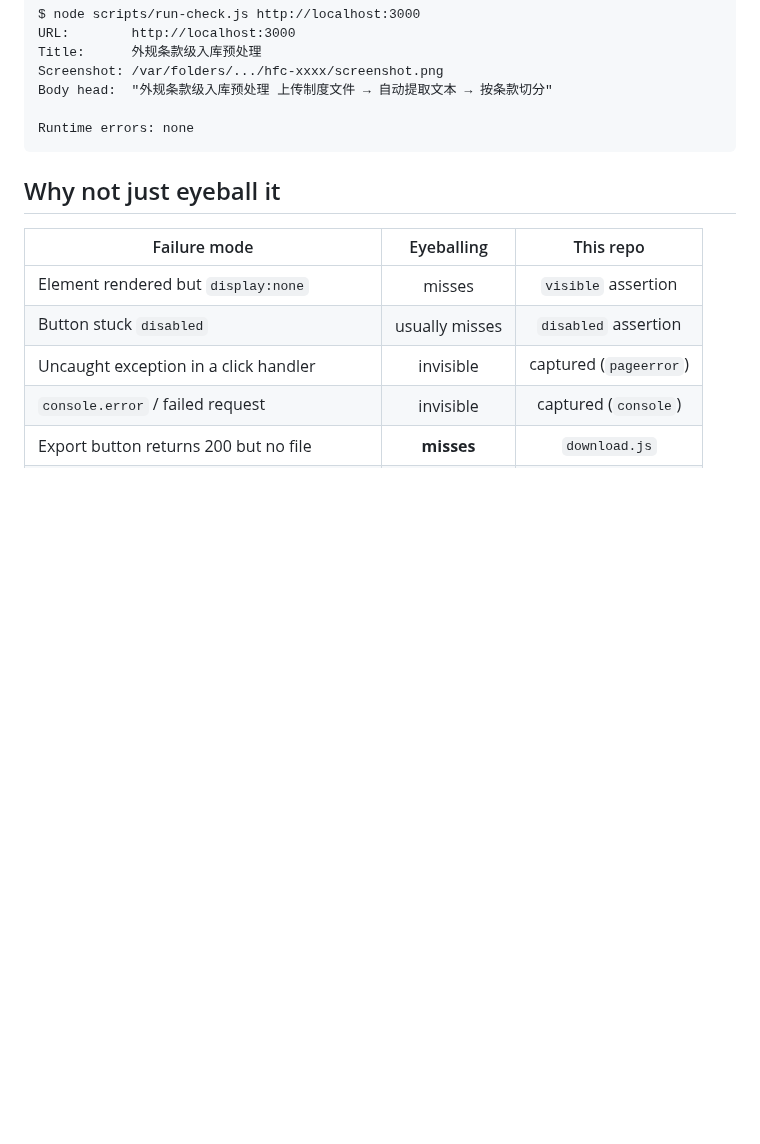
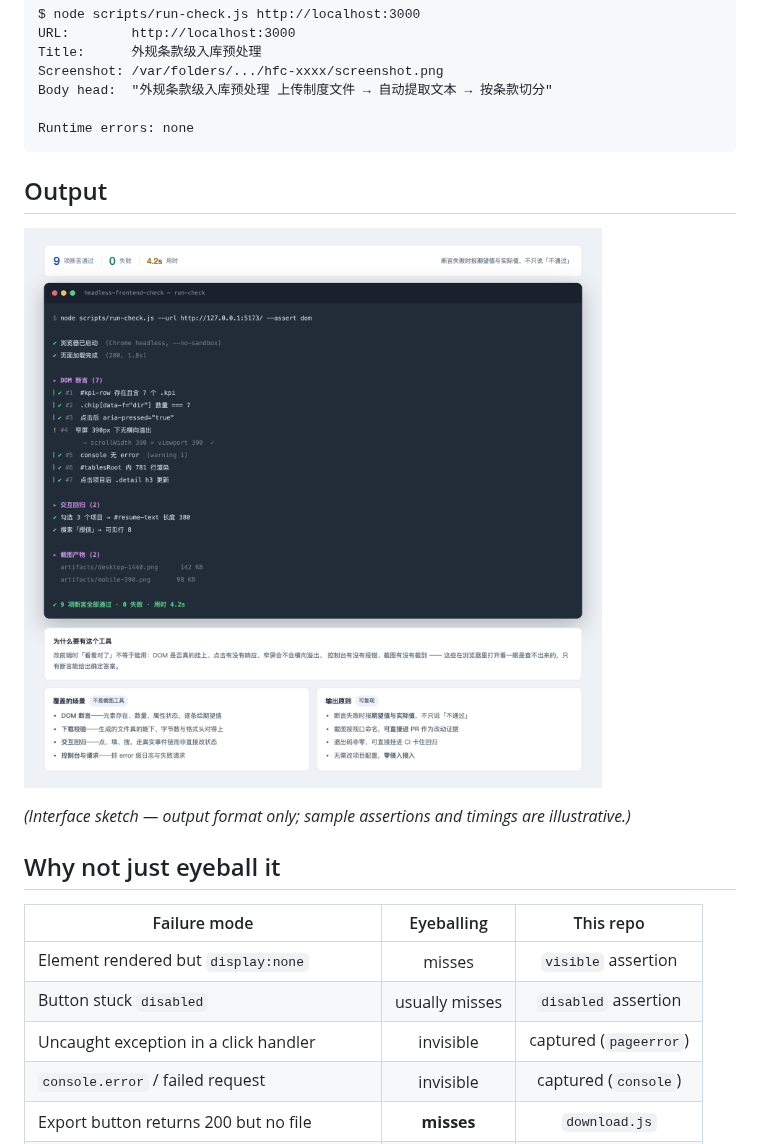
Before and after one commit to Yur0918/headless-frontend-check, a Markdown page: README.md, the part around the change. GitHub-like rendering; pictures changed too: docs/ui-check.png (added); blank space fills up the shorter version.

Commit message:
docs: add output-format sketch, fix install instruction
The claim this tool makes is that assertions fail with expected-vs-actual rather
than just 'not passed'. That is invisible in prose, so the sketch shows the
output shape: assertions listed one by one, grouped by phase, with the narrow
viewport check called out.

Install section previously pointed at `npm i -g`, which does not apply to a
local profile plugin; replaced with the symlink + patch-layer steps.

````diff
--- a/README.md
+++ b/README.md
@@ -18,6 +18,13 @@ Body head:  "外规条款级入库预处理 上传制度文件 → 自动提取
 
 Runtime errors: none
 ```
+
+## Output
+
+![Terminal output listing DOM assertions one by one, with expected values and pass marks](./docs/ui-check.png)
+
+*(Interface sketch — output format only; sample assertions and timings are illustrative.)*
+
 
 ## Why not just eyeball it
 
````
Also changed, not shown: 1 other file.
